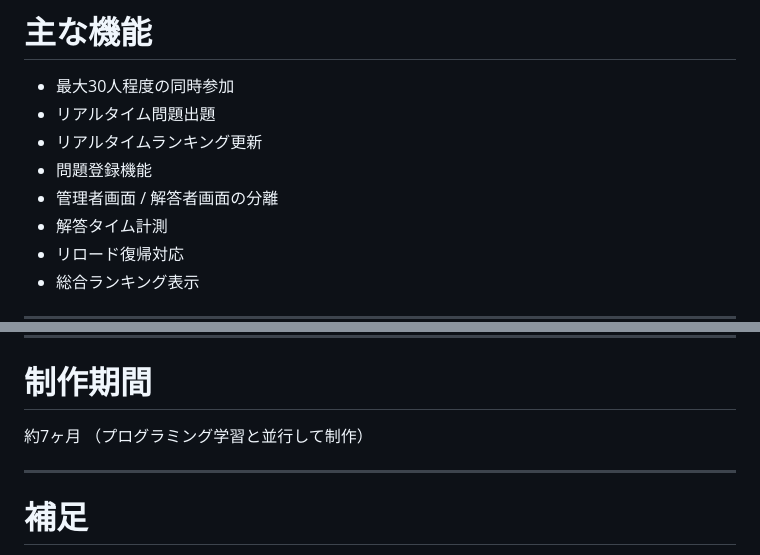
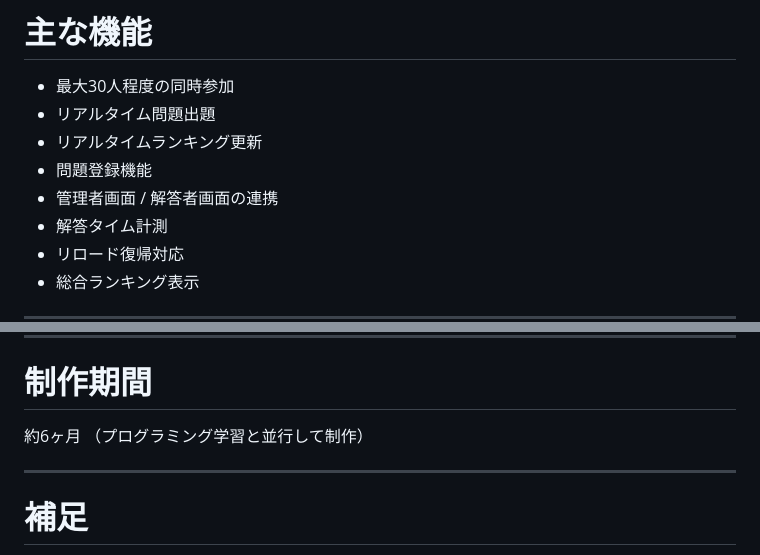
Before and after one commit to s-itou-235/quiz-app, a Markdown page: README.md, 2 parts joined by grey strips. Rendered like a GitHub page.

```diff
--- a/README.md
+++ b/README.md
@@ -74,7 +74,7 @@ https://mou-fan-zu-feng-kuizutsuru.onrender.com/admin.html
 - リアルタイム問題出題
 - リアルタイムランキング更新
 - 問題登録機能
-- 管理者画面 / 解答者画面の分離
+- 管理者画面 / 解答者画面の連携
 - 解答タイム計測
 - リロード復帰対応
 - 総合ランキング表示
@@ -205,7 +205,7 @@ Socket.IO の再接続時に、
 
 # 制作期間
 
-約7ヶ月
+約6ヶ月
 （プログラミング学習と並行して制作）
 
 ---
```
